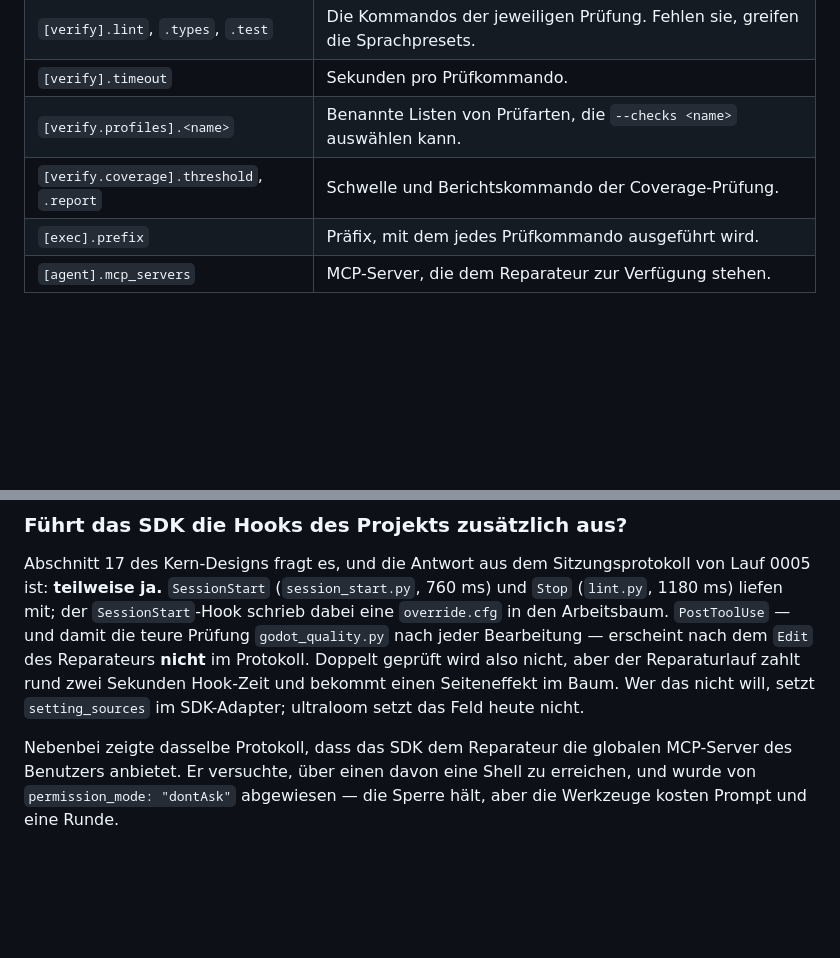
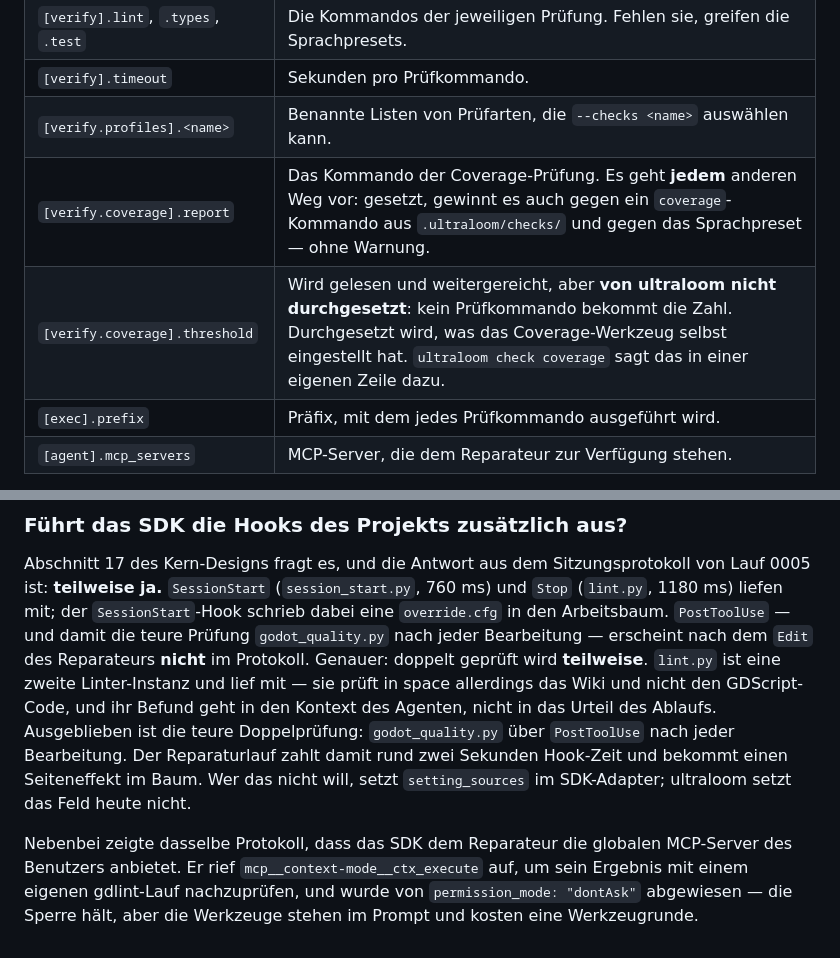
Before and after one commit to xidus90/ultra-loom, a Markdown page: docs/abläufe/verify-until-green.md, 2 parts joined by grey strips. GitHub-like rendering; blank space fills up the shorter version.

Commit message:
Carry the Godot findings into the file that outlives the workspace
Seven findings lived only in the sdd workspace, which is gitignored. They are
now a section of the checked-in backlog, in the shape the existing ones have:
the unpinned agent SDK that refused to start at all, the unset setting_sources,
the exit-code trap for checks that are hook scripts, one command per check
kind, and the ordering question the coverage report leaves open.

The flow page says the coverage threshold is read but not enforced, names the
precedence [verify.coverage].report takes, and stops overstating what the SDK
did not run: lint.py did run as a second linter.

```diff
--- a/docs/abläufe/verify-until-green.md
+++ b/docs/abläufe/verify-until-green.md
@@ -197,7 +197,8 @@ Aus `.ultraloom/config.toml`:
 | `[verify].lint`, `.types`, `.test` | Die Kommandos der jeweiligen Prüfung. Fehlen sie, greifen die Sprachpresets. |
 | `[verify].timeout` | Sekunden pro Prüfkommando. |
 | `[verify.profiles].<name>` | Benannte Listen von Prüfarten, die `--checks <name>` auswählen kann. |
-| `[verify.coverage].threshold`, `.report` | Schwelle und Berichtskommando der Coverage-Prüfung. |
+| `[verify.coverage].report` | Das Kommando der Coverage-Prüfung. Es geht **jedem** anderen Weg vor: gesetzt, gewinnt es auch gegen ein `coverage`-Kommando aus `.ultraloom/checks/` und gegen das Sprachpreset — ohne Warnung. |
+| `[verify.coverage].threshold` | Wird gelesen und weitergereicht, aber **von ultraloom nicht durchgesetzt**: kein Prüfkommando bekommt die Zahl. Durchgesetzt wird, was das Coverage-Werkzeug selbst eingestellt hat. `ultraloom check coverage` sagt das in einer eigenen Zeile dazu. |
 | `[exec].prefix` | Präfix, mit dem jedes Prüfkommando ausgeführt wird. |
 | `[agent].mcp_servers` | MCP-Server, die dem Reparateur zur Verfügung stehen. |
 
@@ -453,11 +454,17 @@ Sitzungsprotokoll von Lauf 0005 ist: **teilweise ja.** `SessionStart`
 `SessionStart`-Hook schrieb dabei eine `override.cfg` in den Arbeitsbaum.
 `PostToolUse` — und damit die teure Prüfung `godot_quality.py` nach jeder
 Bearbeitung — erscheint nach dem `Edit` des Reparateurs **nicht** im Protokoll.
-Doppelt geprüft wird also nicht, aber der Reparaturlauf zahlt rund zwei Sekunden
-Hook-Zeit und bekommt einen Seiteneffekt im Baum. Wer das nicht will, setzt
-`setting_sources` im SDK-Adapter; ultraloom setzt das Feld heute nicht.
+Genauer: doppelt geprüft wird **teilweise**. `lint.py` ist eine zweite
+Linter-Instanz und lief mit — sie prüft in space allerdings das Wiki und nicht
+den GDScript-Code, und ihr Befund geht in den Kontext des Agenten, nicht in das
+Urteil des Ablaufs. Ausgeblieben ist die teure Doppelprüfung: `godot_quality.py`
+über `PostToolUse` nach jeder Bearbeitung. Der Reparaturlauf zahlt damit rund
+zwei Sekunden Hook-Zeit und bekommt einen Seiteneffekt im Baum. Wer das nicht
+will, setzt `setting_sources` im SDK-Adapter; ultraloom setzt das Feld heute
+nicht.
 
 Nebenbei zeigte dasselbe Protokoll, dass das SDK dem Reparateur die globalen
-MCP-Server des Benutzers anbietet. Er versuchte, über einen davon eine Shell zu
-erreichen, und wurde von `permission_mode: "dontAsk"` abgewiesen — die Sperre
-hält, aber die Werkzeuge kosten Prompt und eine Runde.
+MCP-Server des Benutzers anbietet. Er rief `mcp__context-mode__ctx_execute` auf,
+um sein Ergebnis mit einem eigenen gdlint-Lauf nachzuprüfen, und wurde von
+`permission_mode: "dontAsk"` abgewiesen — die Sperre hält, aber die Werkzeuge
+stehen im Prompt und kosten eine Werkzeugrunde.
```
Also changed, not shown: 1 other file.
